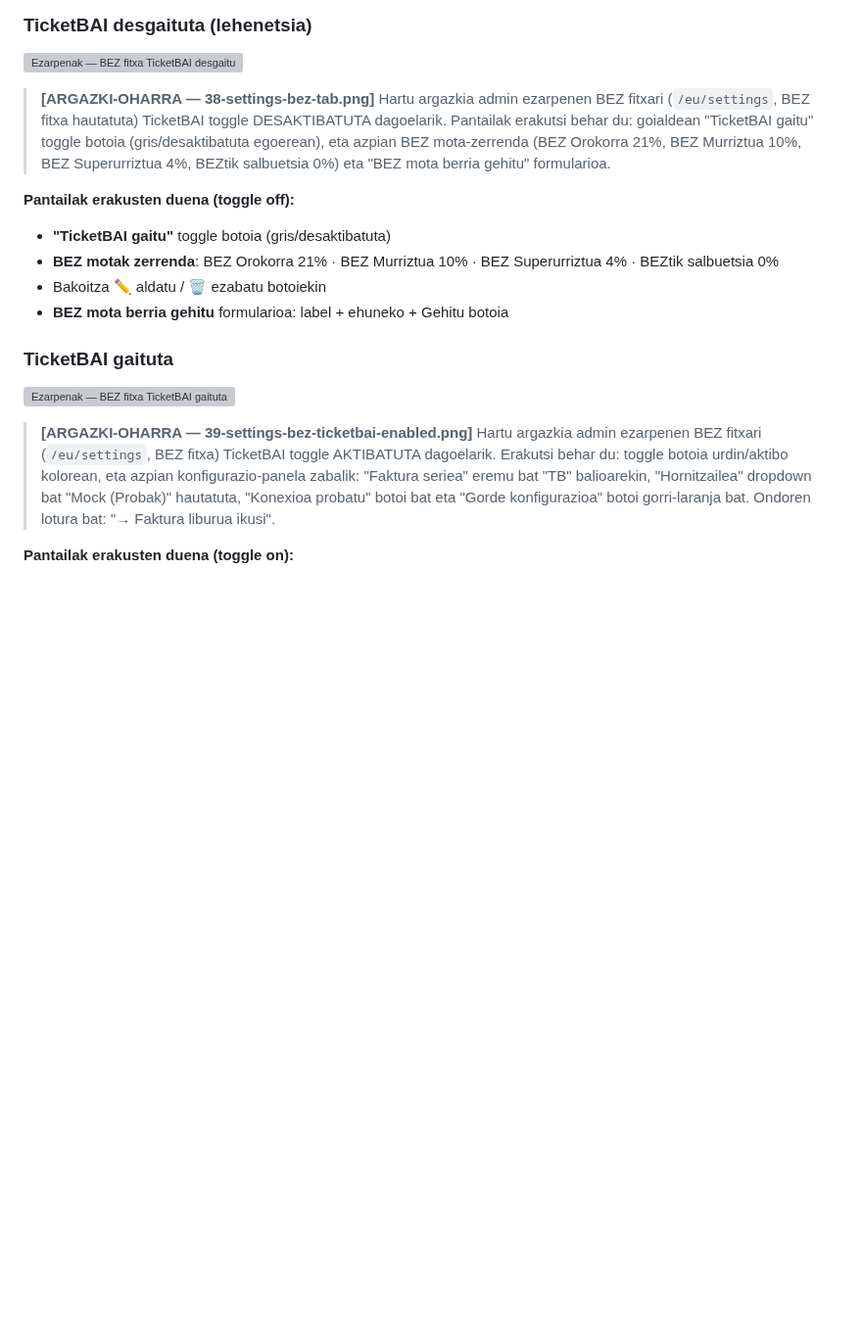
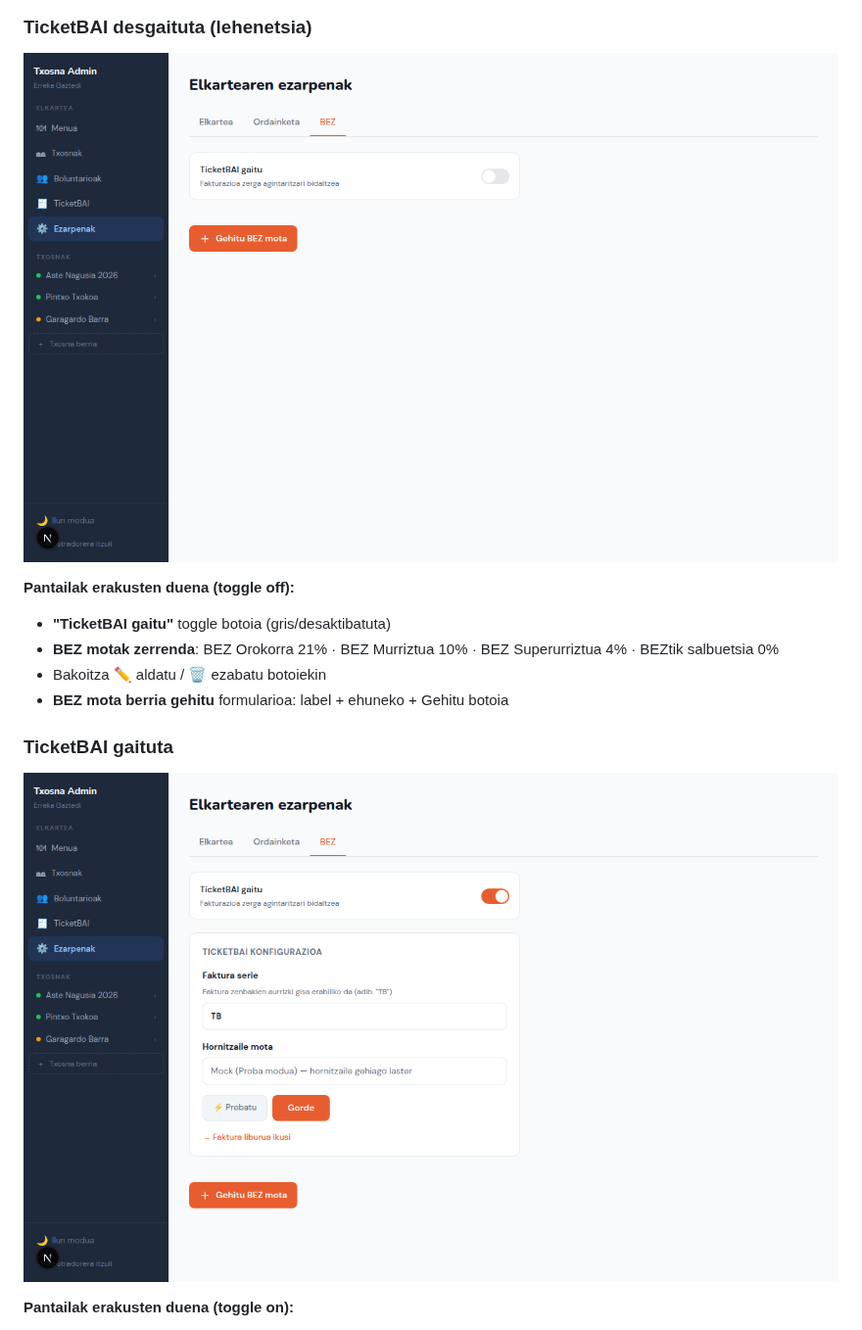
Before and after one commit to gorbeia/testapp-002, a Markdown page: docs/stakeholders/txosnabai-prototipoa.md, the part around one of its changes. Shown at 98% size. Rendered like a GitHub page; pictures changed too: docs/screenshots/38-settings-bez-tab.png (added), docs/screenshots/39-settings-bez-ticketbai-enabled.png (added); blank space fills up the shorter version; grey boxes are pictures that could not be loaded.

```diff
--- a/docs/stakeholders/txosnabai-prototipoa.md
+++ b/docs/stakeholders/txosnabai-prototipoa.md
@@ -740,9 +731,6 @@ Elkarteko zerga-ezarpenak kudeatzeko fitxa. Bi zati ditu: TicketBAI konfigurazio
 
 ![Ezarpenak — BEZ fitxa TicketBAI desgaituta](../screenshots/38-settings-bez-tab.png)
 
-> **[ARGAZKI-OHARRA — 38-settings-bez-tab.png]**
-> Hartu argazkia admin ezarpenen BEZ fitxari (`/eu/settings`, BEZ fitxa hautatuta) TicketBAI toggle DESAKTIBATUTA dagoelarik. Pantailak erakutsi behar du: goialdean "TicketBAI gaitu" toggle botoia (gris/desaktibatuta egoerean), eta azpian BEZ mota-zerrenda (BEZ Orokorra 21%, BEZ Murriztua 10%, BEZ Superurriztua 4%, BEZtik salbuetsia 0%) eta "BEZ mota berria gehitu" formularioa.
-
 **Pantailak erakusten duena (toggle off):**
 
 - **"TicketBAI gaitu"** toggle botoia (gris/desaktibatuta)
@@ -753,9 +741,6 @@ Elkarteko zerga-ezarpenak kudeatzeko fitxa. Bi zati ditu: TicketBAI konfigurazio
 ### TicketBAI gaituta
 
 ![Ezarpenak — BEZ fitxa TicketBAI gaituta eta konfiguratuta](../screenshots/39-settings-bez-ticketbai-enabled.png)
-
-> **[ARGAZKI-OHARRA — 39-settings-bez-ticketbai-enabled.png]**
-> Hartu argazkia admin ezarpenen BEZ fitxari (`/eu/settings`, BEZ fitxa) TicketBAI toggle AKTIBATUTA dagoelarik. Erakutsi behar du: toggle botoia urdin/aktibo kolorean, eta azpian konfigurazio-panela zabalik: "Faktura seriea" eremu bat "TB" balioarekin, "Hornitzailea" dropdown bat "Mock (Probak)" hautatuta, "Konexioa probatu" botoi bat eta "Gorde konfigurazioa" botoi gorri-laranja bat. Ondoren lotura bat: "→ Faktura liburua ikusi".
 
 **Pantailak erakusten duena (toggle on):**
 
```
Also changed, not shown: other parts of docs/stakeholders/txosnabai-prototipoa.md (+0 -12 lines), docs/stakeholders/txosna-gida-txosten-txostena.md (+0 -18 lines), docs/screenshots/40-ticketbai-invoice-ledger.png (added), docs/screenshots/41-order-status-fiscal-invoice.png (added), docs/screenshots/42-counter-handoff-card.png (added), docs/screenshots/43-track-status-with-invoice.png (added), 3 other files.
